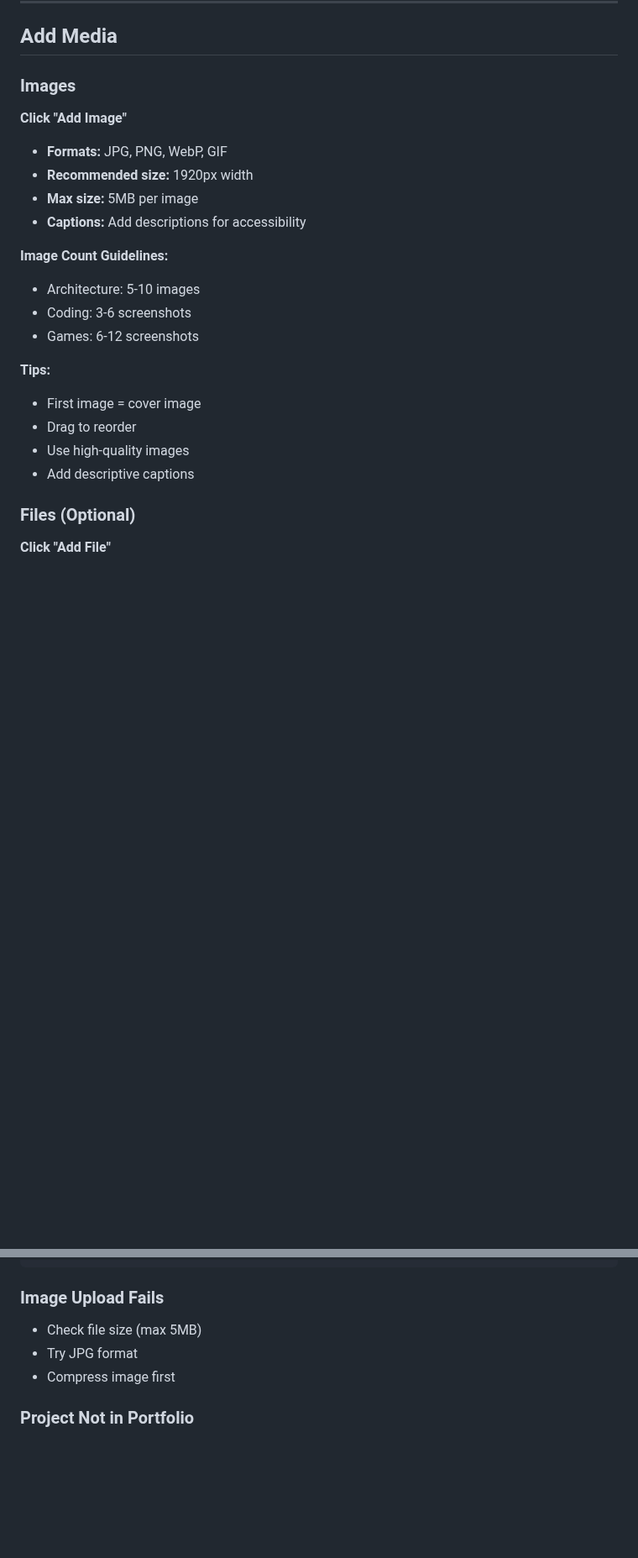
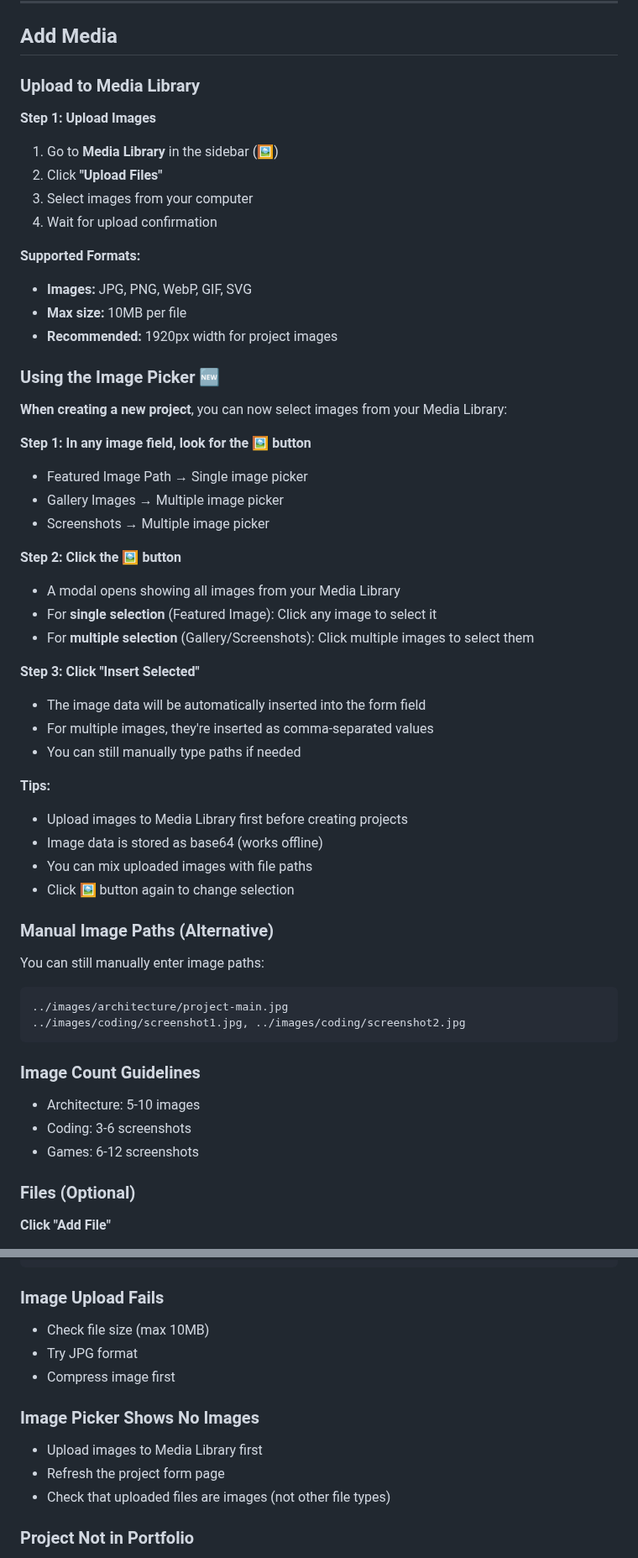
Before and after one commit to fredziarz/sketch_and_script, a Markdown page: CMS_GUIDE.md, 2 parts joined by grey strips. Shown at 84% size. GitHub-like rendering; blank space fills up the shorter version.

Commit message:
docs: Update CMS Guide with Image Picker feature documentation

````diff
--- a/CMS_GUIDE.md
+++ b/CMS_GUIDE.md
@@ -95,24 +95,56 @@ cd /home/michal/Documents/sketchAndScript
 
 ## Add Media
 
-### Images
+### Upload to Media Library
 
-**Click "Add Image"**
-- **Formats:** JPG, PNG, WebP, GIF
-- **Recommended size:** 1920px width
-- **Max size:** 5MB per image
-- **Captions:** Add descriptions for accessibility
+**Step 1: Upload Images**
+1. Go to **Media Library** in the sidebar (🖼️)
+2. Click **"Upload Files"**
+3. Select images from your computer
+4. Wait for upload confirmation
 
-**Image Count Guidelines:**
+**Supported Formats:**
+- **Images:** JPG, PNG, WebP, GIF, SVG
+- **Max size:** 10MB per file
+- **Recommended:** 1920px width for project images
+
+### Using the Image Picker 🆕
+
+**When creating a new project**, you can now select images from your Media Library:
+
+**Step 1: In any image field, look for the 🖼️ button**
+- Featured Image Path → Single image picker
+- Gallery Images → Multiple image picker
+- Screenshots → Multiple image picker
+
+**Step 2: Click the 🖼️ button**
+- A modal opens showing all images from your Media Library
+- For **single selection** (Featured Image): Click any image to select it
+- For **multiple selection** (Gallery/Screenshots): Click multiple images to select them
+
+**Step 3: Click "Insert Selected"**
+- The image data will be automatically inserted into the form field
+- For multiple images, they're inserted as comma-separated values
+- You can still manually type paths if needed
+
+**Tips:**
+- Upload images to Media Library first before creating projects
+- Image data is stored as base64 (works offline)
+- You can mix uploaded images with file paths
+- Click 🖼️ button again to change selection
+
+### Manual Image Paths (Alternative)
+
+You can still manually enter image paths:
+```
+../images/architecture/project-main.jpg
+../images/coding/screenshot1.jpg, ../images/coding/screenshot2.jpg
+```
+
+### Image Count Guidelines
 - Architecture: 5-10 images
 - Coding: 3-6 screenshots
 - Games: 6-12 screenshots
-
-**Tips:**
-- First image = cover image
-- Drag to reorder
-- Use high-quality images
-- Add descriptive captions
 
 ### Files (Optional)
 
@@ -320,9 +352,14 @@ git commit -m "Add project: [Name]"
 ```
 
 ### Image Upload Fails
-- Check file size (max 5MB)
+- Check file size (max 10MB)
 - Try JPG format
 - Compress image first
+
+### Image Picker Shows No Images
+- Upload images to Media Library first
+- Refresh the project form page
+- Check that uploaded files are images (not other file types)
 
 ### Project Not in Portfolio
 - Did you add project card to HTML?
````
Also changed, not shown: other parts of CMS_GUIDE.md (+2 -1 lines).
